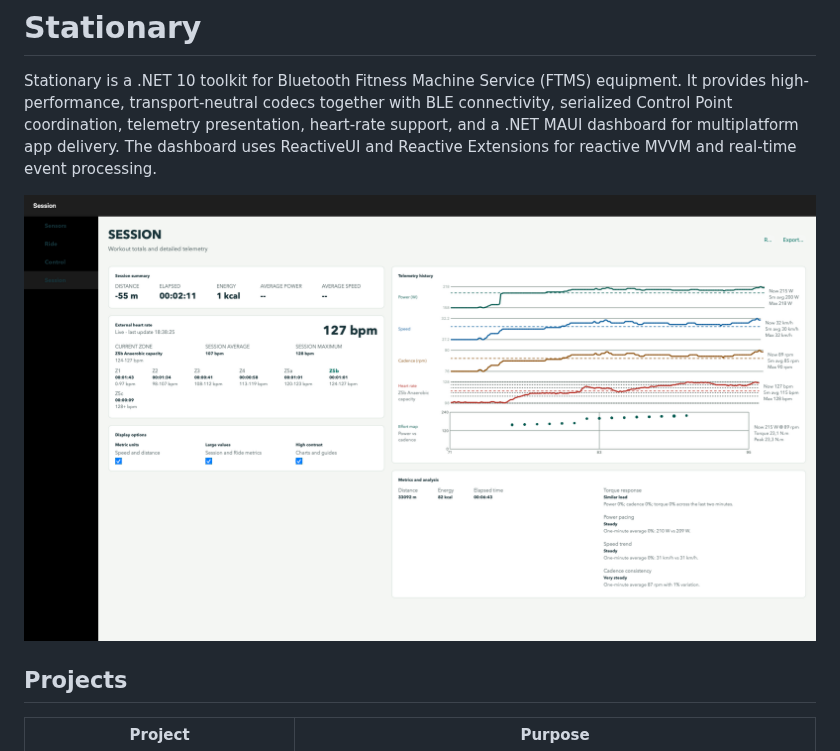
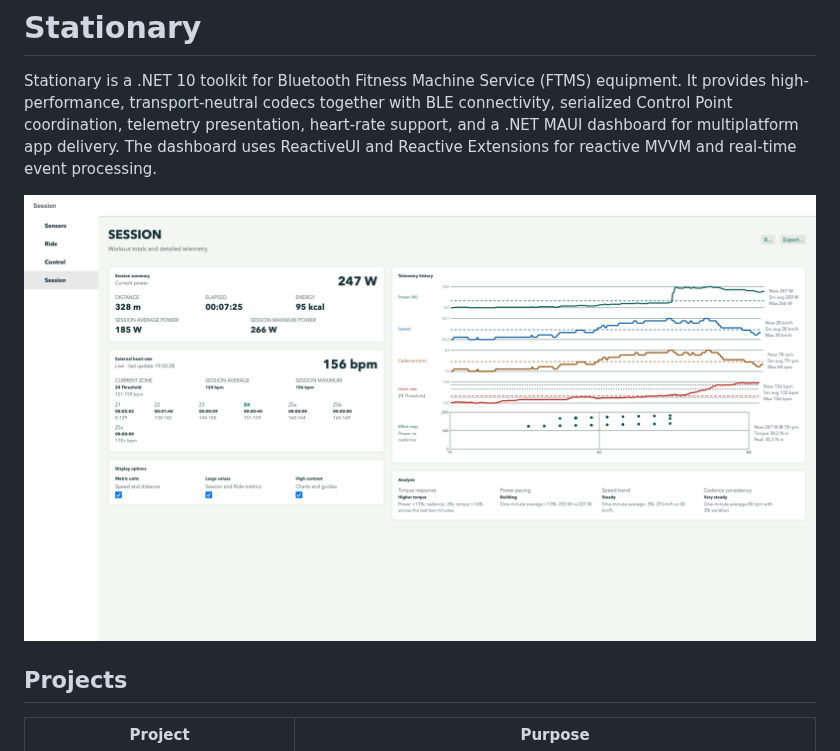
Before and after one commit to aalmada/Stationary, a Markdown page: README.md, the part around the change. GitHub-like rendering; pictures changed too: Screenshot 2026-09-11 at 18.38.25.png (deleted), Screenshot 2026-09-11 at 19.50.29.png (added).

```diff
--- a/README.md
+++ b/README.md
@@ -2,7 +2,7 @@
 
 Stationary is a .NET 10 toolkit for Bluetooth Fitness Machine Service (FTMS) equipment. It provides high-performance, transport-neutral codecs together with BLE connectivity, serialized Control Point coordination, telemetry presentation, heart-rate support, and a .NET MAUI dashboard for multiplatform app delivery. The dashboard uses ReactiveUI and Reactive Extensions for reactive MVVM and real-time event processing.
 
-![Stationary FTMS dashboard Session view with live telemetry and heart-rate analytics](Screenshot%202026-09-11%20at%2018.38.25.png)
+![Stationary FTMS dashboard Session view with live telemetry and heart-rate analytics](Screenshot%202026-09-11%20at%2019.50.29.png)
 
 ## Projects
 
```
Also changed, not shown: 5 other files.
